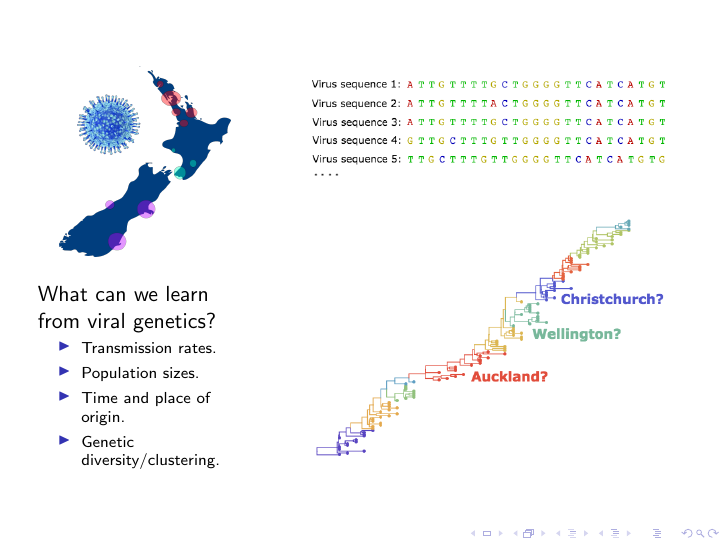
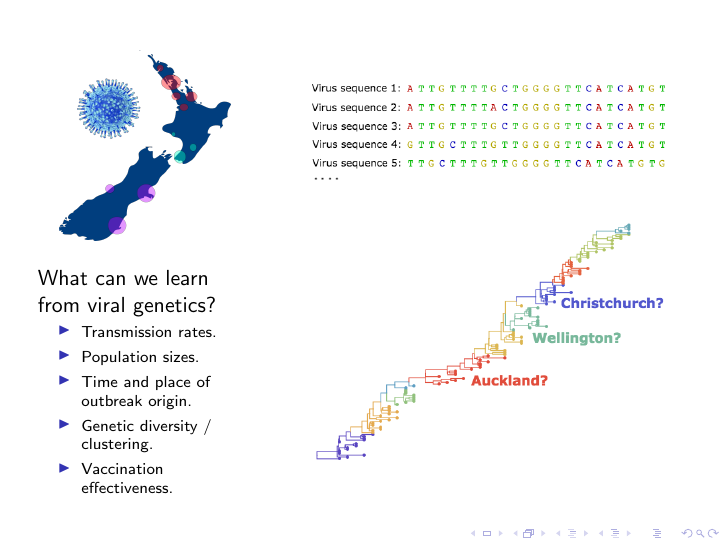
Before and after one commit to alexpopinga/Outreach, LaTeX slides (NZepidemics/NZepidemics.tex): page 2 of 2. Compiled offline with pdfLaTeX.

Commit message:
Update NZepidemics.tex
added info

```diff
--- a/NZepidemics/NZepidemics.tex
+++ b/NZepidemics/NZepidemics.tex
@@ -166,8 +166,9 @@ What can we learn from viral genetics?
 \scriptsize{
 \item Transmission rates.
 \item Population sizes.
-\item Time and place of origin.
-\item Genetic diversity/clustering.}
+\item Time and place of outbreak origin.
+\item Genetic diversity / clustering.
+\item Vaccination effectiveness.}
 \end{itemize}
 
 \column{.65\textwidth}
```
